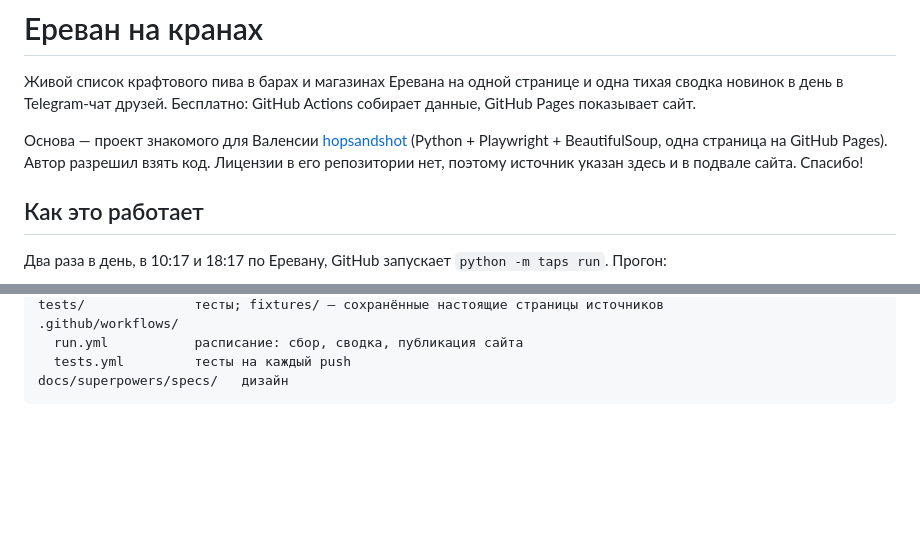
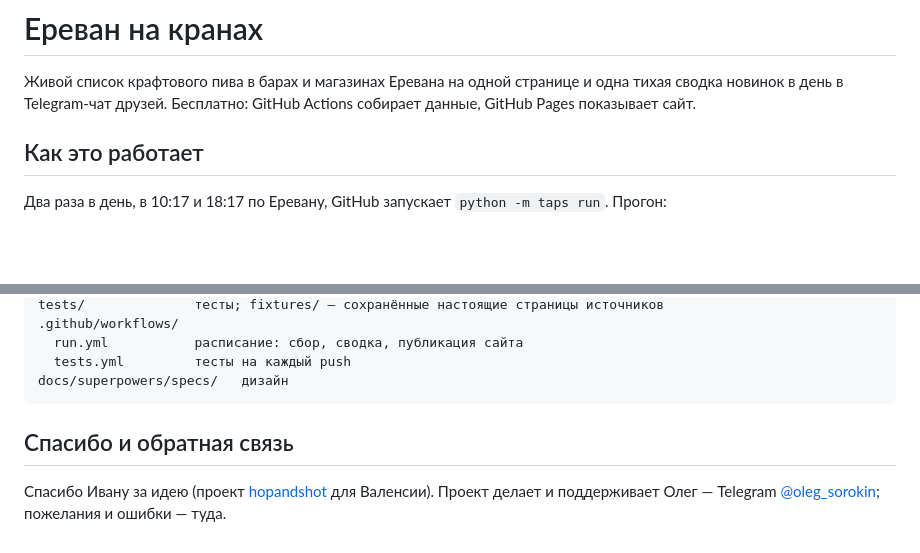
Before and after one commit to OlegBeers/yerevan, a Markdown page: README.md, 2 parts joined by grey strips. Drawn GitHub-style; blank space fills up the shorter version.

Commit message:
docs: match README credit footer to the site's
Replaced the old "Основа — hopsandshot ..." paragraph with a short closing
section matching site/index.html's footer text, so both credit Ivan's
hopandshot project and list Oleg as the maintainer the same way.

Co-Authored-By: Claude Opus 5.5 <noreply@anthropic.com>

````diff
--- a/README.md
+++ b/README.md
@@ -1,8 +1,6 @@
 # Ереван на кранах
 
 Живой список крафтового пива в барах и магазинах Еревана на одной странице и одна тихая сводка новинок в день в Telegram-чат друзей. Бесплатно: GitHub Actions собирает данные, GitHub Pages показывает сайт.
-
-Основа — проект знакомого для Валенсии [hopsandshot](https://github.com/hopandshot/hopsandshot) (Python + Playwright + BeautifulSoup, одна страница на GitHub Pages). Автор разрешил взять код. Лицензии в его репозитории нет, поэтому источник указан здесь и в подвале сайта. Спасибо!
 
 ## Как это работает
 
@@ -168,3 +166,7 @@ tests/              тесты; fixtures/ — сохранённые насто
   tests.yml         тесты на каждый push
 docs/superpowers/specs/   дизайн
 ```
+
+## Спасибо и обратная связь
+
+Спасибо Ивану за идею (проект [hopandshot](https://github.com/hopandshot/hopsandshot) для Валенсии). Проект делает и поддерживает Олег — Telegram [@oleg_sorokin](https://t.me/oleg_sorokin); пожелания и ошибки — туда.
````
